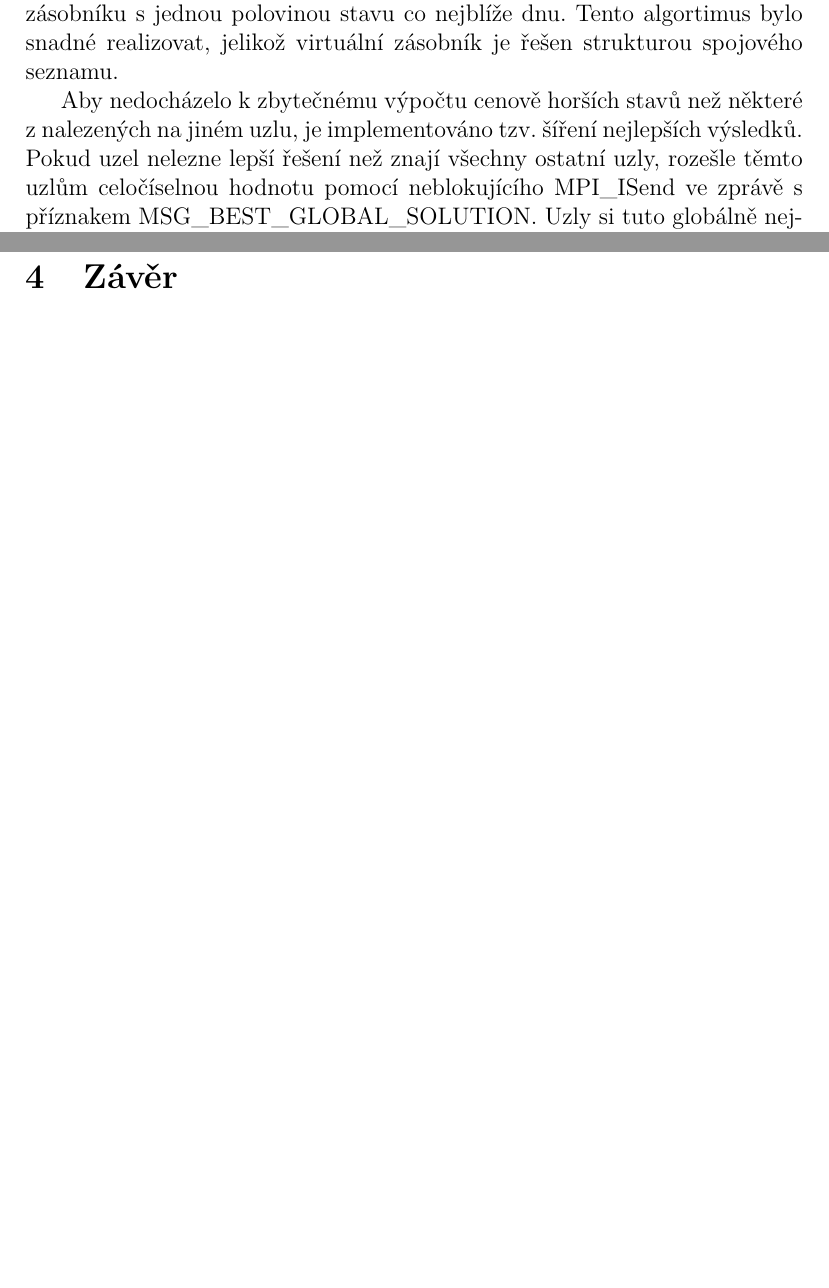
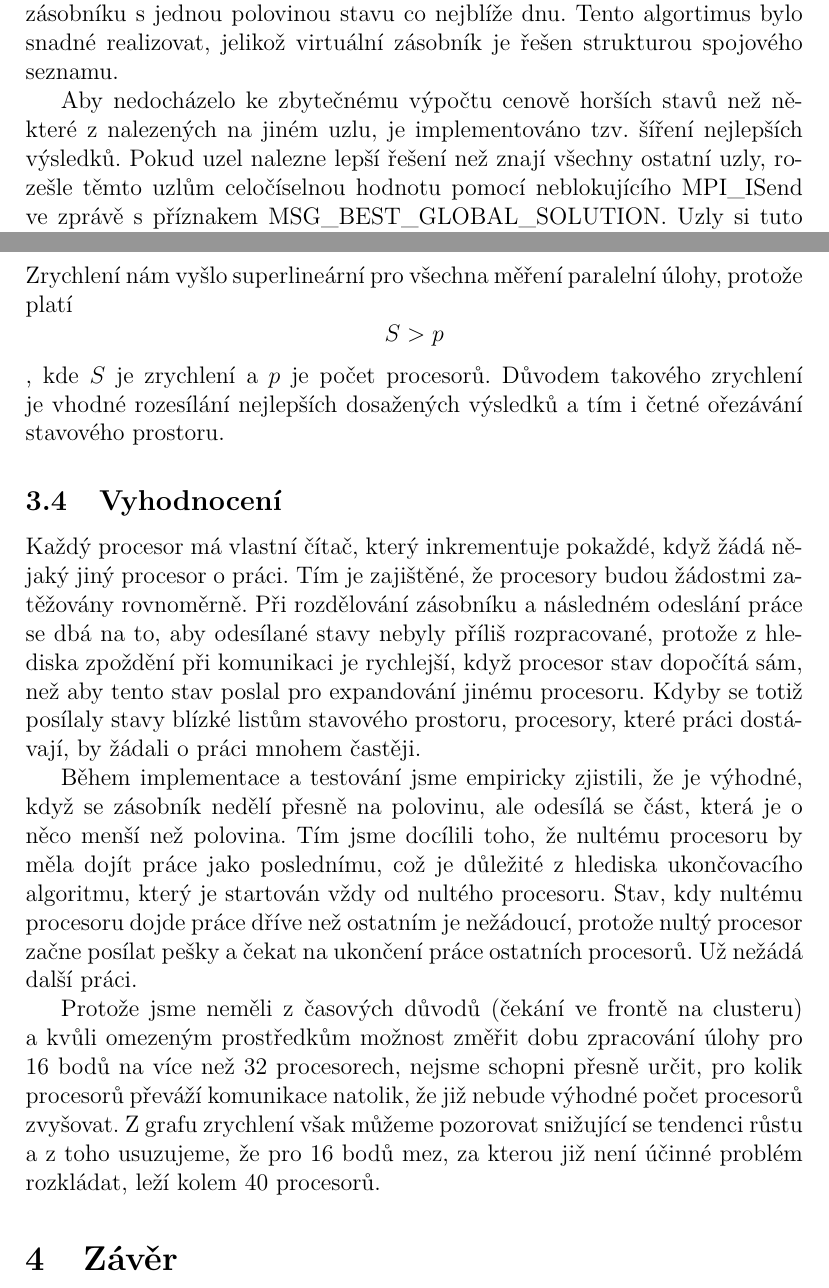
Before and after one commit to cejkato2/lomenaCara, a LaTeX document (zprava.tex): two parts of pages 3 and 6 of 11, joined at a grey line, cut so that both start at the same text, the shorter picture padded with empty space. The pictures show the PDF file zprava.pdf that the author committed with the source.

Commit message:
vyhodnoceni

```diff
--- a/zprava.tex
+++ b/zprava.tex
@@ -68,7 +68,7 @@ Paralelní algoritmus pracuje takto. Výpočetní uzly se nejprve inicializují
 
 Výběr stavů ze zásobníku, které budou odeslány pokud je o ně zažádáno, je realizován algoritmem D-ADZ (půlení u dna). Žadatel obdrží stavy ze zásobníku s jednou polovinou stavu co nejblíže dnu. Tento algortimus bylo snadné realizovat, jelikož virtuální zásobník je řešen strukturou spojového seznamu.
 
-Aby nedocházelo k zbytečnému výpočtu cenově horších stavů než některé z nalezených na jiném uzlu, je implementováno tzv. šíření nejlepších výsledků. Pokud uzel nelezne lepší řešení než znají všechny ostatní uzly, rozešle těmto uzlům celočíselnou hodnotu pomocí neblokujícího MPI\_ISend ve zprávě s příznakem MSG\_BEST\_GLOBAL\_SOLUTION. Uzly si tuto globálně nejlepší cenu uloží a cenově horší stavy již neexpandují. Paralelní algoritmus je typu G-PBB-DFS-D.
+Aby nedocházelo ke zbytečnému výpočtu cenově horších stavů než některé z nalezených na jiném uzlu, je implementováno tzv. šíření nejlepších výsledků. Pokud uzel nalezne lepší řešení než znají všechny ostatní uzly, rozešle těmto uzlům celočíselnou hodnotu pomocí neblokujícího MPI\_ISend ve zprávě s příznakem MSG\_BEST\_GLOBAL\_SOLUTION. Uzly si tuto globálně nejlepší cenu uloží a cenově horší stavy již neexpandují. Paralelní algoritmus je typu G-PBB-DFS-D.
 
 Pokud uzel jež žádá o práci ji nedostane od žádného z uzlů, pak postupuje dle \href{https://edux.fit.cvut.cz/courses/MI-PAR/labs/prohledavani_do_hloubky#algoritmus_pro_distribuovane_ukonceni_paralelniho_vypoctu_aduv}{algoritmu pro distribuované ukončení paralelního výpočtu (ADUV)}. Reakce na příchod WHITE/BLACK tokenu je součástí stavového automatu pro komunikaci. Pokud je výpočet ukončen, tj. všechny uzly obdrží zprávu s příznakem MSG\_FINISHING, je nutné přenést nejlepší známé řešení na uzel 0. Toto je řešeno použitím funkce MPI\_Barrier, jež slouží pro synchronizaci všech uzlů. Po této synchronizaci je rozesláno hromadným vysíláním cena nejlepšího řešení. Uzel jež toto řešení vypočítal jej zašle uzlu 0, který ho zapíše do souboru a výpíše na obrazovku.
 
@@ -214,6 +214,27 @@ Počet CPU & A & B & C\\
 \end{center}
 \caption{Zrychlení Propojovací síť InfiniBand}
 \end{table}
+Zrychlení nám vyšlo superlineární pro všechna měření paralelní úlohy,
+protože platí $$S > p$$, kde \(S\) je zrychlení a \(p\) je počet procesorů. Důvodem takového zrychlení je vhodné rozesílání
+nejlepších dosažených výsledků a tím i četné ořezávání stavového prostoru.
+
+\subsection{Vyhodnocení}
+Každý procesor má vlastní čítač, který inkrementuje pokaždé, když žádá nějaký jiný procesor o práci. Tím je zajištěné,
+že procesory budou žádostmi zatěžovány rovnoměrně. Při rozdělování zásobníku a následném odeslání práce se dbá na to,
+aby odesílané stavy nebyly příliš rozpracované, protože z hlediska zpoždění při komunikaci je rychlejší, když procesor
+stav dopočítá sám, než aby tento stav poslal pro expandování jinému procesoru. Kdyby se totiž posílaly stavy blízké
+listům stavového prostoru, procesory, které práci dostávají, by žádali o práci mnohem častěji.
+
+Během implementace a testování jsme empiricky zjistili, že je výhodné, když se zásobník nedělí přesně na polovinu,
+ale odesílá se část, která je o něco menší než polovina. Tím jsme docílili toho, že nultému procesoru by měla dojít práce
+jako poslednímu, což je důležité z hlediska ukončovacího algoritmu, který je startován vždy od nultého procesoru.
+Stav, kdy nultému procesoru dojde práce dříve než ostatním je nežádoucí, protože nultý procesor začne posílat pešky a čekat
+na ukončení práce ostatních procesorů. Už nežádá další práci.
+
+Protože jsme neměli z časových důvodů (čekání ve frontě na clusteru) a kvůli omezeným prostředkům možnost změřit dobu
+zpracování úlohy pro 16 bodů na více než 32 procesorech, nejsme schopni přesně určit, pro kolik procesorů převáží komunikace
+natolik, že již nebude výhodné počet procesorů zvyšovat. Z grafu zrychlení však můžeme pozorovat snižující se tendenci růstu
+a z toho usuzujeme, že pro 16 bodů mez, za kterou již není účinné problém rozkládat, leží kolem 40 procesorů.
 
 \section{Závěr}
 Měřením jsme ověřili existenci zrychlení při použití paralelizace sekvenčního řešení problému, které
```
Also changed, not shown: zprava.pdf.
